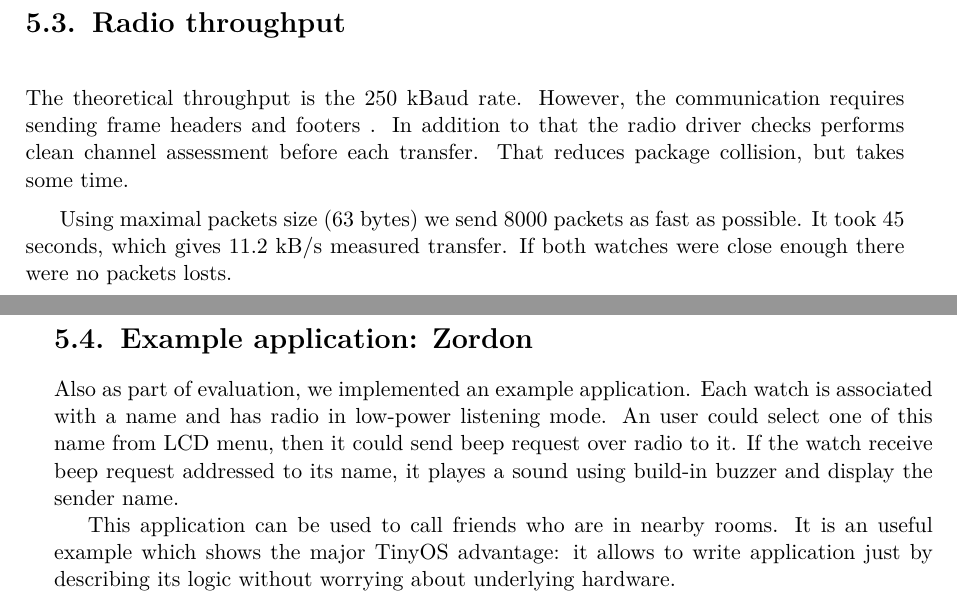
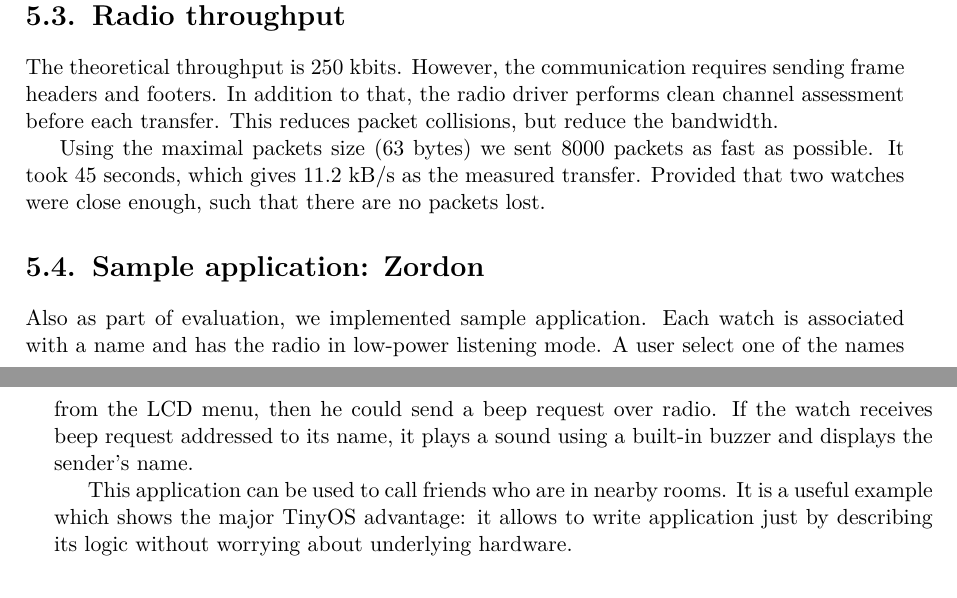
Before and after one commit to jakozaur/MastersOfChronos, a LaTeX thesis (thesis.tex, which reads 06-evaluation.tex): two parts of pages 98 and 99 of 121, joined at a grey line, cut so that both start at the same text. Compiled offline with pdfLaTeX.

Commit message:
Minor fixes

```diff
--- a/06-evaluation.tex
+++ b/06-evaluation.tex
@@ -366,26 +369,26 @@ The thick line shows median. The box edges are on 1st and 3rd quartile. The line
 \section{Radio throughput}
 
 % methodology
-The theoretical throughput is the 250 kBaud rate.
-However, the communication requires sending frame headers and footers .
-In addition to that the radio driver checks performs clean channel assessment before each transfer.
-That reduces package collision, but takes some time.
+The theoretical throughput is 250 kbits.
+However, the communication requires sending frame headers and footers.
+In addition to that, the radio driver performs clean channel assessment before each transfer.
+This reduces packet collisions, but reduce the bandwidth.
 
 % results
-Using maximal packets size (63 bytes) we send 8000 packets as fast as possible.
-It took 45 seconds, which gives 11.2 kB/s measured transfer.
-If both watches were close enough there were no packets losts.
+Using the maximal packets size (63 bytes) we sent 8000 packets as fast as possible.
+It took 45 seconds, which gives 11.2 kB/s as the measured transfer.
+Provided that two watches were close enough, such that there are no packets lost.
 
 
-\section{Example application: Zordon}
+\section{Sample application: Zordon}
 
-Also as part of evaluation, we implemented an example application.
-Each watch is associated with a name and has radio in low-power listening mode.
-An user could select one of this name from LCD menu, then it could send beep request over radio to it.
-If the watch receive beep request addressed to its name, it playes a sound using build-in buzzer and display the sender name.
+Also as part of evaluation, we implemented sample application.
+Each watch is associated with a name and has the radio in low-power listening mode.
+A user select one of the names from the LCD menu, then he could send a beep request over radio.
+If the watch receives beep request addressed to its name, it plays a sound using a built-in buzzer and displays the sender's name.
 
 This application can be used to call friends who are in nearby rooms.
-It is an useful example which shows the major TinyOS advantage: it allows to write application just by describing its logic without worrying about underlying hardware.
+It is a useful example which shows the major TinyOS advantage: it allows to write application just by describing its logic without worrying about underlying hardware.
 
 
 
```
Also changed, not shown: 06-evaluation.tex (11 more changed lines).
